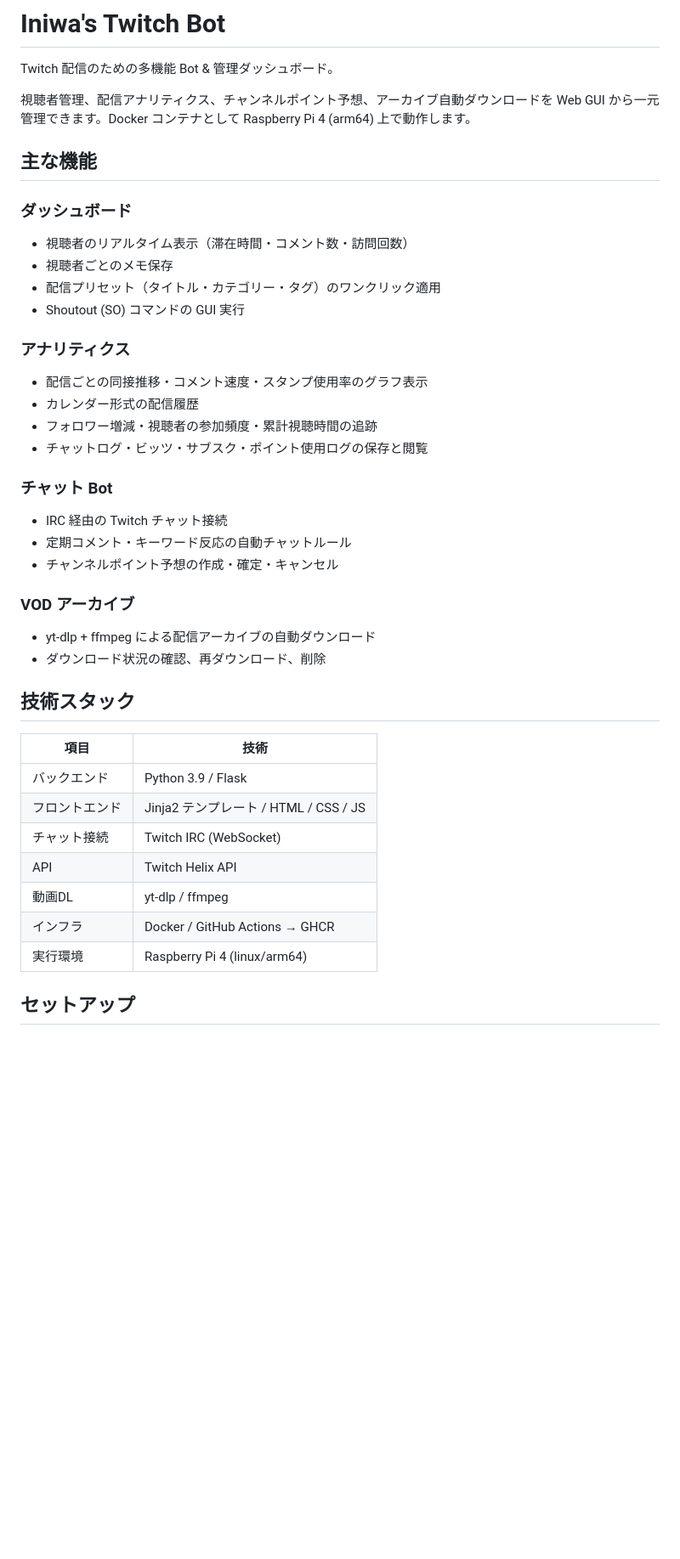
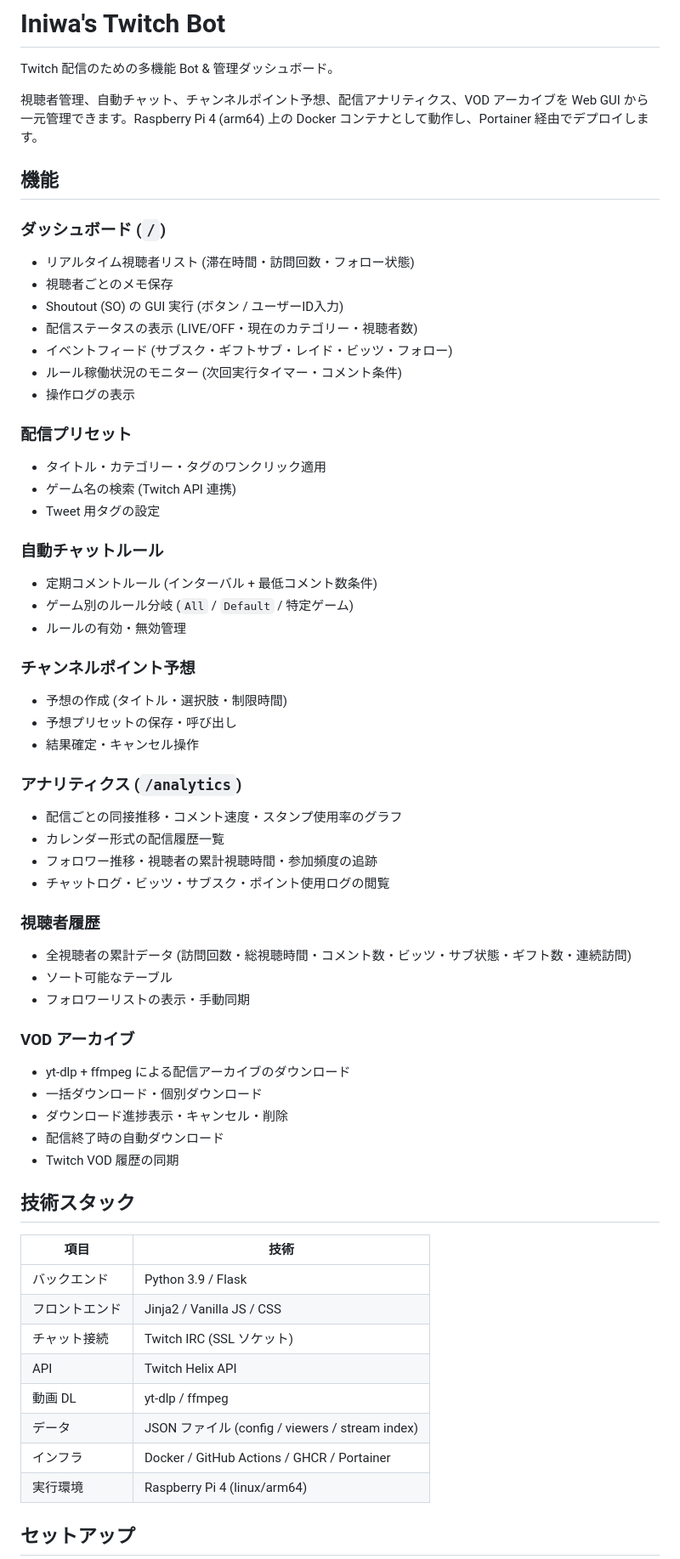
Before and after one commit to iniwa/iniwa-twitch-bot, a Markdown page: README.md, the part around one of its changes. Shown at 85% size. GitHub-like rendering; blank space fills up the shorter version.

```diff
--- a/README.md
+++ b/README.md
@@ -2,45 +2,70 @@
 
 Twitch 配信のための多機能 Bot & 管理ダッシュボード。
 
-視聴者管理、配信アナリティクス、チャンネルポイント予想、アーカイブ自動ダウンロードを Web GUI から一元管理できます。Docker コンテナとして Raspberry Pi 4 (arm64) 上で動作します。
+視聴者管理、自動チャット、チャンネルポイント予想、配信アナリティクス、VOD アーカイブを Web GUI から一元管理できます。Raspberry Pi 4 (arm64) 上の Docker コンテナとして動作し、Portainer 経由でデプロイします。
 
-## 主な機能
+## 機能
 
-### ダッシュボード
+### ダッシュボード (`/`)
 
-- 視聴者のリアルタイム表示（滞在時間・コメント数・訪問回数）
+- リアルタイム視聴者リスト (滞在時間・訪問回数・フォロー状態)
 - 視聴者ごとのメモ保存
-- 配信プリセット（タイトル・カテゴリー・タグ）のワンクリック適用
-- Shoutout (SO) コマンドの GUI 実行
+- Shoutout (SO) の GUI 実行 (ボタン / ユーザーID入力)
+- 配信ステータスの表示 (LIVE/OFF・現在のカテゴリー・視聴者数)
+- イベントフィード (サブスク・ギフトサブ・レイド・ビッツ・フォロー)
+- ルール稼働状況のモニター (次回実行タイマー・コメント条件)
+- 操作ログの表示
 
-### アナリティクス
+### 配信プリセット
 
-- 配信ごとの同接推移・コメント速度・スタンプ使用率のグラフ表示
-- カレンダー形式の配信履歴
-- フォロワー増減・視聴者の参加頻度・累計視聴時間の追跡
-- チャットログ・ビッツ・サブスク・ポイント使用ログの保存と閲覧
+- タイトル・カテゴリー・タグのワンクリック適用
+- ゲーム名の検索 (Twitch API 連携)
+- Tweet 用タグの設定
 
-### チャット Bot
+### 自動チャットルール
 
-- IRC 経由の Twitch チャット接続
-- 定期コメント・キーワード反応の自動チャットルール
-- チャンネルポイント予想の作成・確定・キャンセル
+- 定期コメントルール (インターバル + 最低コメント数条件)
+- ゲーム別のルール分岐 (`All` / `Default` / 特定ゲーム)
+- ルールの有効・無効管理
+
+### チャンネルポイント予想
+
+- 予想の作成 (タイトル・選択肢・制限時間)
+- 予想プリセットの保存・呼び出し
+- 結果確定・キャンセル操作
+
+### アナリティクス (`/analytics`)
+
+- 配信ごとの同接推移・コメント速度・スタンプ使用率のグラフ
+- カレンダー形式の配信履歴一覧
+- フォロワー推移・視聴者の累計視聴時間・参加頻度の追跡
+- チャットログ・ビッツ・サブスク・ポイント使用ログの閲覧
+
+### 視聴者履歴
+
+- 全視聴者の累計データ (訪問回数・総視聴時間・コメント数・ビッツ・サブ状態・ギフト数・連続訪問)
+- ソート可能なテーブル
+- フォロワーリストの表示・手動同期
 
 ### VOD アーカイブ
 
-- yt-dlp + ffmpeg による配信アーカイブの自動ダウンロード
-- ダウンロード状況の確認、再ダウンロード、削除
+- yt-dlp + ffmpeg による配信アーカイブのダウンロード
+- 一括ダウンロード・個別ダウンロード
+- ダウンロード進捗表示・キャンセル・削除
+- 配信終了時の自動ダウンロード
+- Twitch VOD 履歴の同期
 
 ## 技術スタック
 
 | 項目 | 技術 |
 |------|------|
 | バックエンド | Python 3.9 / Flask |
-| フロントエンド | Jinja2 テンプレート / HTML / CSS / JS |
-| チャット接続 | Twitch IRC (WebSocket) |
+| フロントエンド | Jinja2 / Vanilla JS / CSS |
+| チャット接続 | Twitch IRC (SSL ソケット) |
 | API | Twitch Helix API |
-| 動画DL | yt-dlp / ffmpeg |
-| インフラ | Docker / GitHub Actions → GHCR |
+| 動画 DL | yt-dlp / ffmpeg |
+| データ | JSON ファイル (config / viewers / stream index) |
+| インフラ | Docker / GitHub Actions / GHCR / Portainer |
 | 実行環境 | Raspberry Pi 4 (linux/arm64) |
 
 ## セットアップ
```
Also changed, not shown: other parts of README.md (+57 -39 lines).
